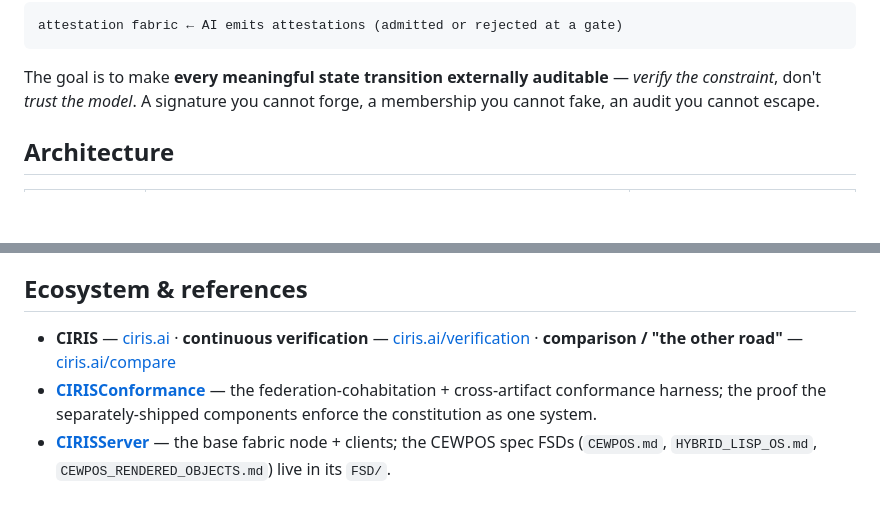
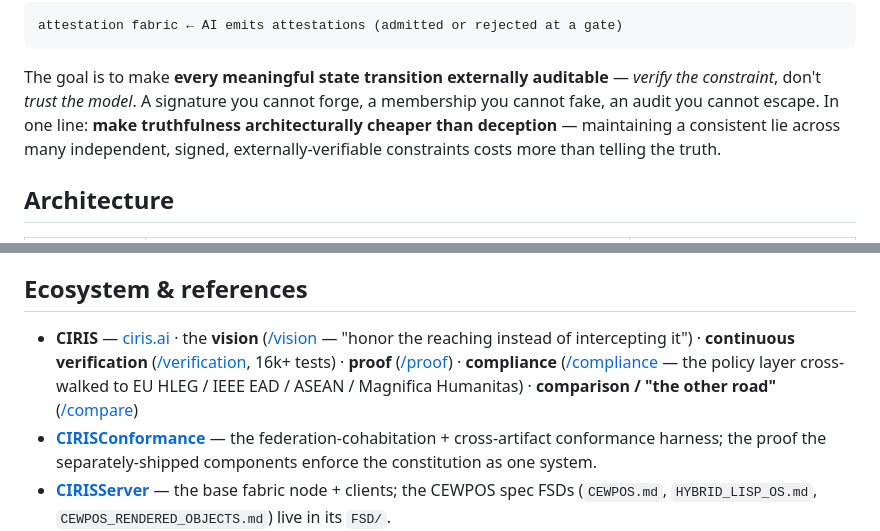
Before and after one commit to CIRISAI/CEWPOS, a Markdown page: README.md, 2 parts joined by grey strips. Rendered like a GitHub page; blank space fills up the shorter version.

```diff
--- a/README.md
+++ b/README.md
@@ -51,7 +51,9 @@ attestation fabric ← AI emits attestations (admitted or rejected at a gate)
 
 The goal is to make **every meaningful state transition externally auditable** — *verify the
 constraint*, don't *trust the model*. A signature you cannot forge, a membership you cannot fake, an
-audit you cannot escape.
+audit you cannot escape. In one line: **make truthfulness architecturally cheaper than deception** —
+maintaining a consistent lie across many independent, signed, externally-verifiable constraints costs
+more than telling the truth.
 
 ## Architecture
 
@@ -185,7 +187,7 @@ proves the fabric; it does not claim to have solved the human layer it deliberat
 
 ## Ecosystem & references
 
-- **CIRIS** — [ciris.ai](https://ciris.ai) · **continuous verification** — [ciris.ai/verification](https://ciris.ai/verification/) · **comparison / "the other road"** — [ciris.ai/compare](https://ciris.ai/compare)
+- **CIRIS** — [ciris.ai](https://ciris.ai) · the **vision** ([/vision](https://ciris.ai/vision) — "honor the reaching instead of intercepting it") · **continuous verification** ([/verification](https://ciris.ai/verification/), 16k+ tests) · **proof** ([/proof](https://ciris.ai/proof)) · **compliance** ([/compliance](https://ciris.ai/compliance) — the policy layer cross-walked to EU HLEG / IEEE EAD / ASEAN / Magnifica Humanitas) · **comparison / "the other road"** ([/compare](https://ciris.ai/compare))
 - **[CIRISConformance](https://github.com/CIRISAI/CIRISConformance)** — the federation-cohabitation + cross-artifact conformance harness; the proof the separately-shipped components enforce the constitution as one system.
 - **[CIRISServer](https://cirisai.github.io/CIRISServer)** — the base fabric node + clients; the CEWPOS spec FSDs (`CEWPOS.md`, `HYBRID_LISP_OS.md`, `CEWPOS_RENDERED_OBJECTS.md`) live in its `FSD/`.
 - Substrate crates: [CIRISPersist](https://github.com/CIRISAI/CIRISPersist) · [CIRISVerify](https://github.com/CIRISAI/CIRISVerify) · [CIRISEdge](https://github.com/CIRISAI/CIRISEdge) · [CIRISNodeCore](https://github.com/CIRISAI/CIRISNodeCore) · [CIRISRegistry](https://github.com/CIRISAI/CIRISRegistry).
```
Also changed, not shown: WHY.md (+9 -1 lines).
